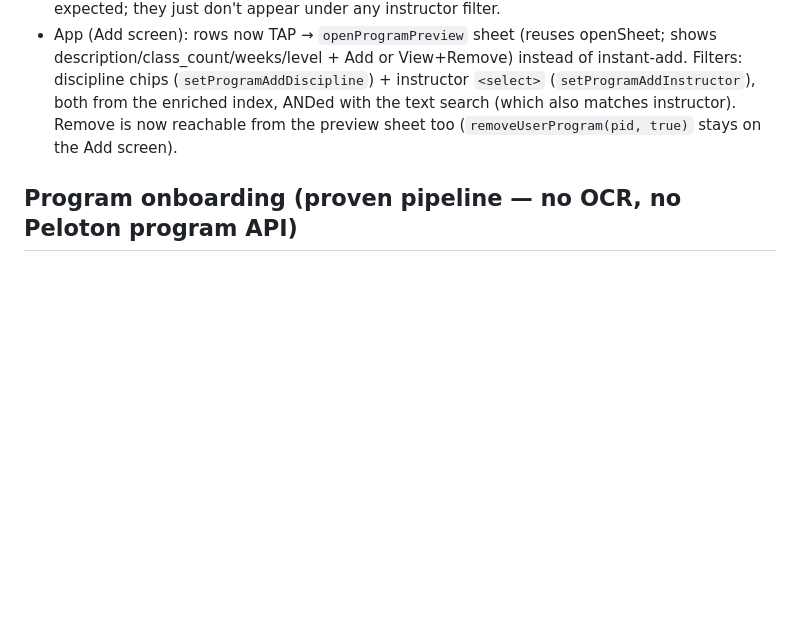
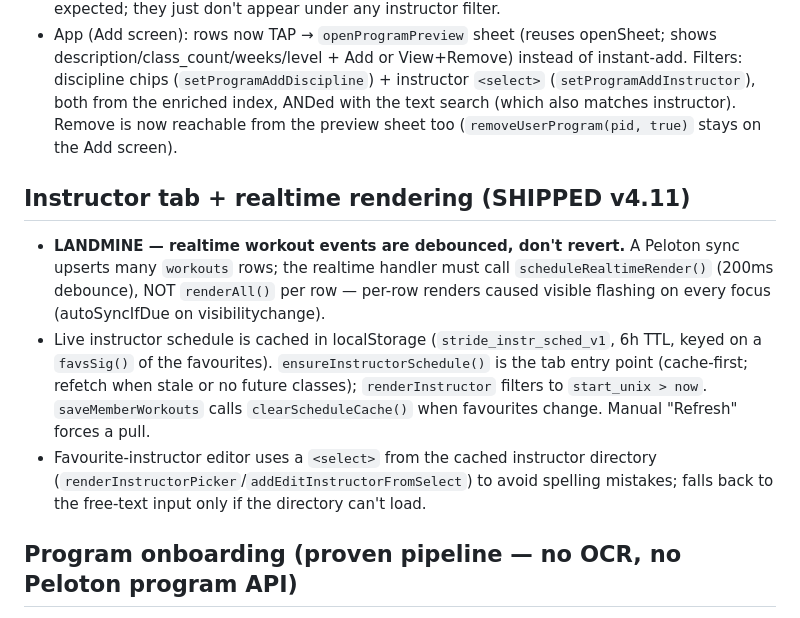
Before and after one commit to silkham/Fitnesstracker, a Markdown page: CLAUDE.md, the part around the change. Rendered like a GitHub page; blank space fills up the shorter version.

Commit message:
docs: CLAUDE.md — v4.11 instructor/realtime conventions (debounce landmine, schedule cache)
Co-Authored-By: Claude Fable 5 <noreply@anthropic.com>

```diff
--- a/CLAUDE.md
+++ b/CLAUDE.md
@@ -114,6 +114,21 @@ https://silkham.github.io/Fitnesstracker/). NO build step — `git push` deploys
   the text search (which also matches instructor). Remove is now reachable from the
   preview sheet too (`removeUserProgram(pid, true)` stays on the Add screen).
 
+## Instructor tab + realtime rendering (SHIPPED v4.11)
+- **LANDMINE — realtime workout events are debounced, don't revert.** A Peloton
+  sync upserts many `workouts` rows; the realtime handler must call
+  `scheduleRealtimeRender()` (200ms debounce), NOT `renderAll()` per row — per-row
+  renders caused visible flashing on every focus (autoSyncIfDue on visibilitychange).
+- Live instructor schedule is cached in localStorage (`stride_instr_sched_v1`, 6h
+  TTL, keyed on a `favsSig()` of the favourites). `ensureInstructorSchedule()` is
+  the tab entry point (cache-first; refetch when stale or no future classes);
+  `renderInstructor` filters to `start_unix > now`. `saveMemberWorkouts` calls
+  `clearScheduleCache()` when favourites change. Manual "Refresh" forces a pull.
+- Favourite-instructor editor uses a `<select>` from the cached instructor
+  directory (`renderInstructorPicker`/`addEditInstructorFromSelect`) to avoid
+  spelling mistakes; falls back to the free-text input only if the directory
+  can't load.
+
 ## Program onboarding (proven pipeline — no OCR, no Peloton program API)
 - Source: PeloBuddy article for the program (index: pelobuddy.com/programs/).
   Every class links to `members.onepeloton.com/...&classId=<32-hex>` where
```
